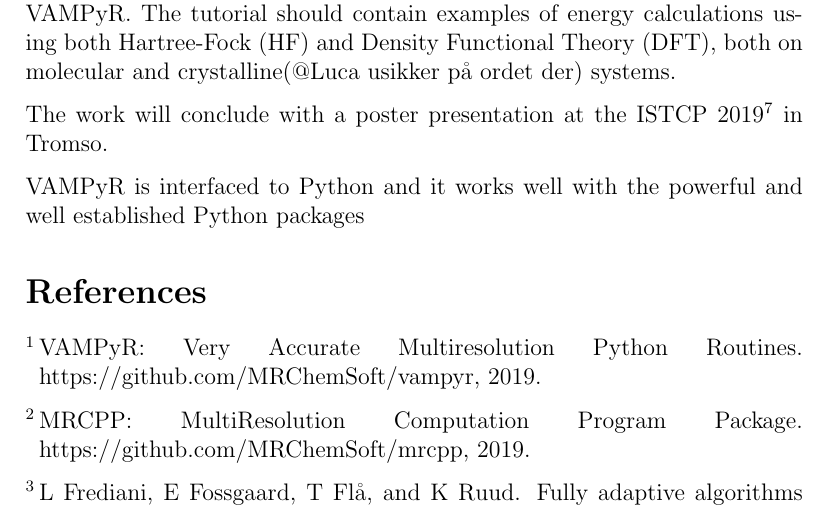
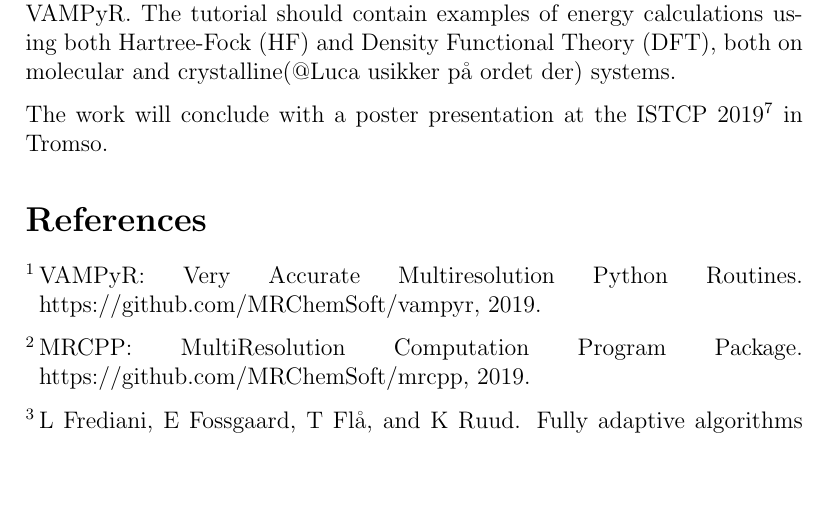
Before and after one commit to bjorgve/work_desk, a LaTeX document (work_description.tex): part of page 1 of 2, cut so that both start at the same text, the shorter picture padded with empty space. Compiled offline with pdfLaTeX.

Commit message:
Remove old paragraph

```diff
--- a/work_description.tex
+++ b/work_description.tex
@@ -30,9 +30,6 @@
 The work will conclude with a poster presentation at the ISTCP
 2019\cite{istcp} in Tromso.
 
-VAMPyR is interfaced to Python and it works well
-with the powerful and well established Python packages
-
 
 \bibliographystyle{unsrt}
 \bibliography{ref.bib}
```
